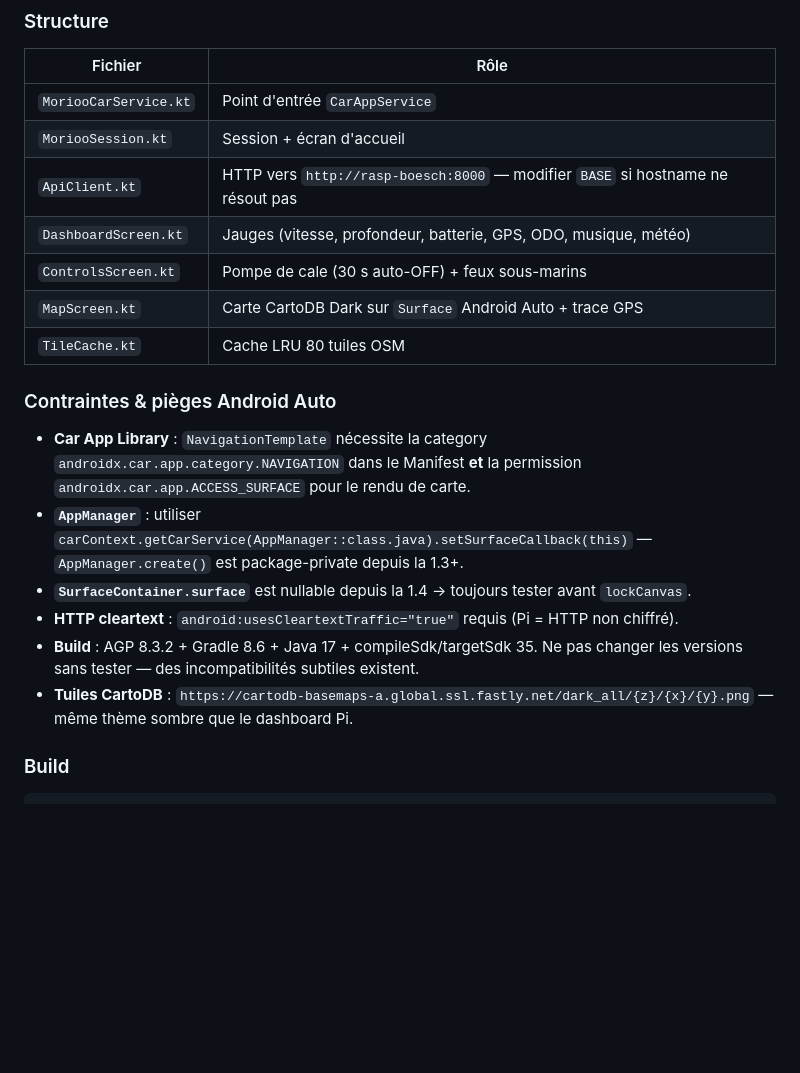
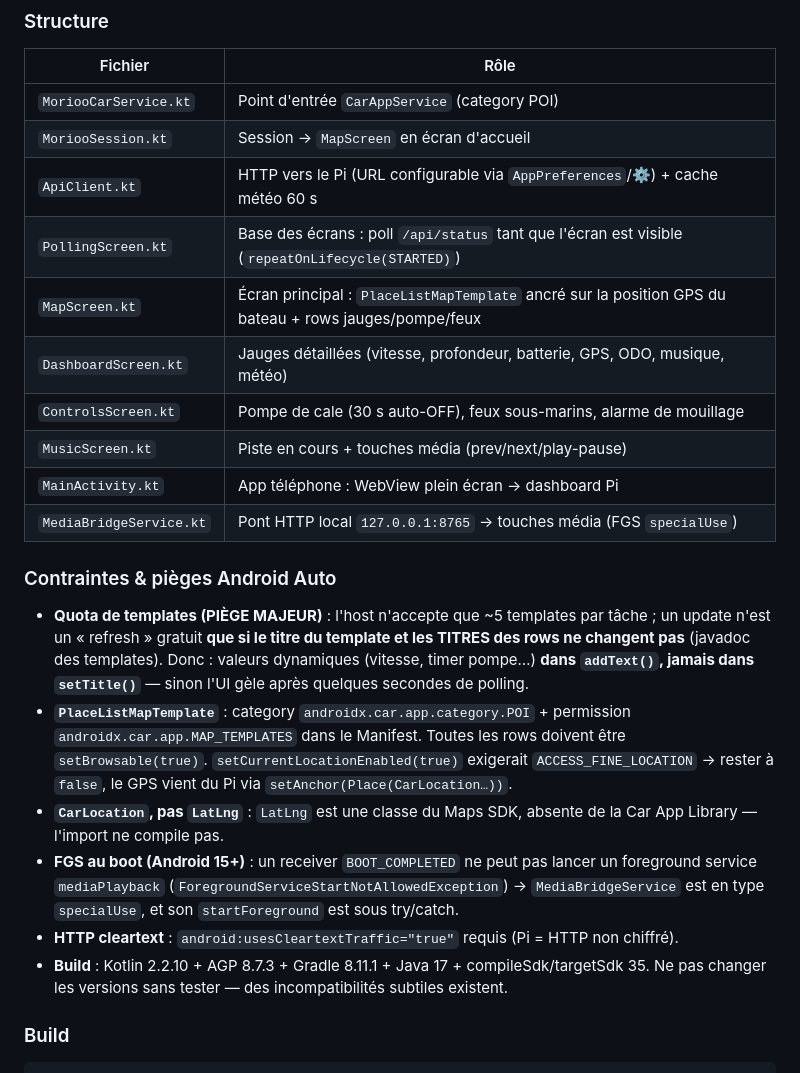
Before and after one commit to tuantho/morioo_mms, a Markdown page: CLAUDE.md, the part around the change. Drawn GitHub-style; blank space fills up the shorter version.

Commit message:
add claud update

```diff
--- a/CLAUDE.md
+++ b/CLAUDE.md
@@ -226,25 +226,39 @@ via USB depuis le **Pixel 8**. Le Pi et le téléphone sont sur le même réseau
 
 | Fichier | Rôle |
 |---------|------|
-| `MoriooCarService.kt` | Point d'entrée `CarAppService` |
-| `MoriooSession.kt` | Session + écran d'accueil |
-| `ApiClient.kt` | HTTP vers `http://rasp-boesch:8000` — modifier `BASE` si hostname ne résout pas |
-| `DashboardScreen.kt` | Jauges (vitesse, profondeur, batterie, GPS, ODO, musique, météo) |
-| `ControlsScreen.kt` | Pompe de cale (30 s auto-OFF) + feux sous-marins |
-| `MapScreen.kt` | Carte CartoDB Dark sur `Surface` Android Auto + trace GPS |
-| `TileCache.kt` | Cache LRU 80 tuiles OSM |
+| `MoriooCarService.kt` | Point d'entrée `CarAppService` (category POI) |
+| `MoriooSession.kt` | Session → `MapScreen` en écran d'accueil |
+| `ApiClient.kt` | HTTP vers le Pi (URL configurable via `AppPreferences`/⚙) + cache météo 60 s |
+| `PollingScreen.kt` | Base des écrans : poll `/api/status` tant que l'écran est visible (`repeatOnLifecycle(STARTED)`) |
+| `MapScreen.kt` | Écran principal : `PlaceListMapTemplate` ancré sur la position GPS du bateau + rows jauges/pompe/feux |
+| `DashboardScreen.kt` | Jauges détaillées (vitesse, profondeur, batterie, GPS, ODO, musique, météo) |
+| `ControlsScreen.kt` | Pompe de cale (30 s auto-OFF), feux sous-marins, alarme de mouillage |
+| `MusicScreen.kt` | Piste en cours + touches média (prev/next/play-pause) |
+| `MainActivity.kt` | App téléphone : WebView plein écran → dashboard Pi |
+| `MediaBridgeService.kt` | Pont HTTP local `127.0.0.1:8765` → touches média (FGS `specialUse`) |
 
 ### Contraintes & pièges Android Auto
 
-- **Car App Library** : `NavigationTemplate` nécessite la category
-  `androidx.car.app.category.NAVIGATION` dans le Manifest **et** la permission
-  `androidx.car.app.ACCESS_SURFACE` pour le rendu de carte.
-- **`AppManager`** : utiliser `carContext.getCarService(AppManager::class.java).setSurfaceCallback(this)` — `AppManager.create()` est package-private depuis la 1.3+.
-- **`SurfaceContainer.surface`** est nullable depuis la 1.4 → toujours tester avant `lockCanvas`.
+- **Quota de templates (PIÈGE MAJEUR)** : l'host n'accepte que ~5 templates par
+  tâche ; un update n'est un « refresh » gratuit **que si le titre du template
+  et les TITRES des rows ne changent pas** (javadoc des templates). Donc :
+  valeurs dynamiques (vitesse, timer pompe…) **dans `addText()`, jamais dans
+  `setTitle()`** — sinon l'UI gèle après quelques secondes de polling.
+- **`PlaceListMapTemplate`** : category `androidx.car.app.category.POI` +
+  permission `androidx.car.app.MAP_TEMPLATES` dans le Manifest. Toutes les rows
+  doivent être `setBrowsable(true)`. `setCurrentLocationEnabled(true)`
+  exigerait `ACCESS_FINE_LOCATION` → rester à `false`, le GPS vient du Pi via
+  `setAnchor(Place(CarLocation…))`.
+- **`CarLocation`, pas `LatLng`** : `LatLng` est une classe du Maps SDK,
+  absente de la Car App Library — l'import ne compile pas.
+- **FGS au boot (Android 15+)** : un receiver `BOOT_COMPLETED` ne peut pas
+  lancer un foreground service `mediaPlayback`
+  (`ForegroundServiceStartNotAllowedException`) → `MediaBridgeService` est en
+  type `specialUse`, et son `startForeground` est sous try/catch.
 - **HTTP cleartext** : `android:usesCleartextTraffic="true"` requis (Pi = HTTP non chiffré).
-- **Build** : AGP 8.3.2 + Gradle 8.6 + Java 17 + compileSdk/targetSdk 35.
-  Ne pas changer les versions sans tester — des incompatibilités subtiles existent.
-- **Tuiles CartoDB** : `https://cartodb-basemaps-a.global.ssl.fastly.net/dark_all/{z}/{x}/{y}.png` — même thème sombre que le dashboard Pi.
+- **Build** : Kotlin 2.2.10 + AGP 8.7.3 + Gradle 8.11.1 + Java 17 +
+  compileSdk/targetSdk 35. Ne pas changer les versions sans tester — des
+  incompatibilités subtiles existent.
 
 ### Build
 
```
